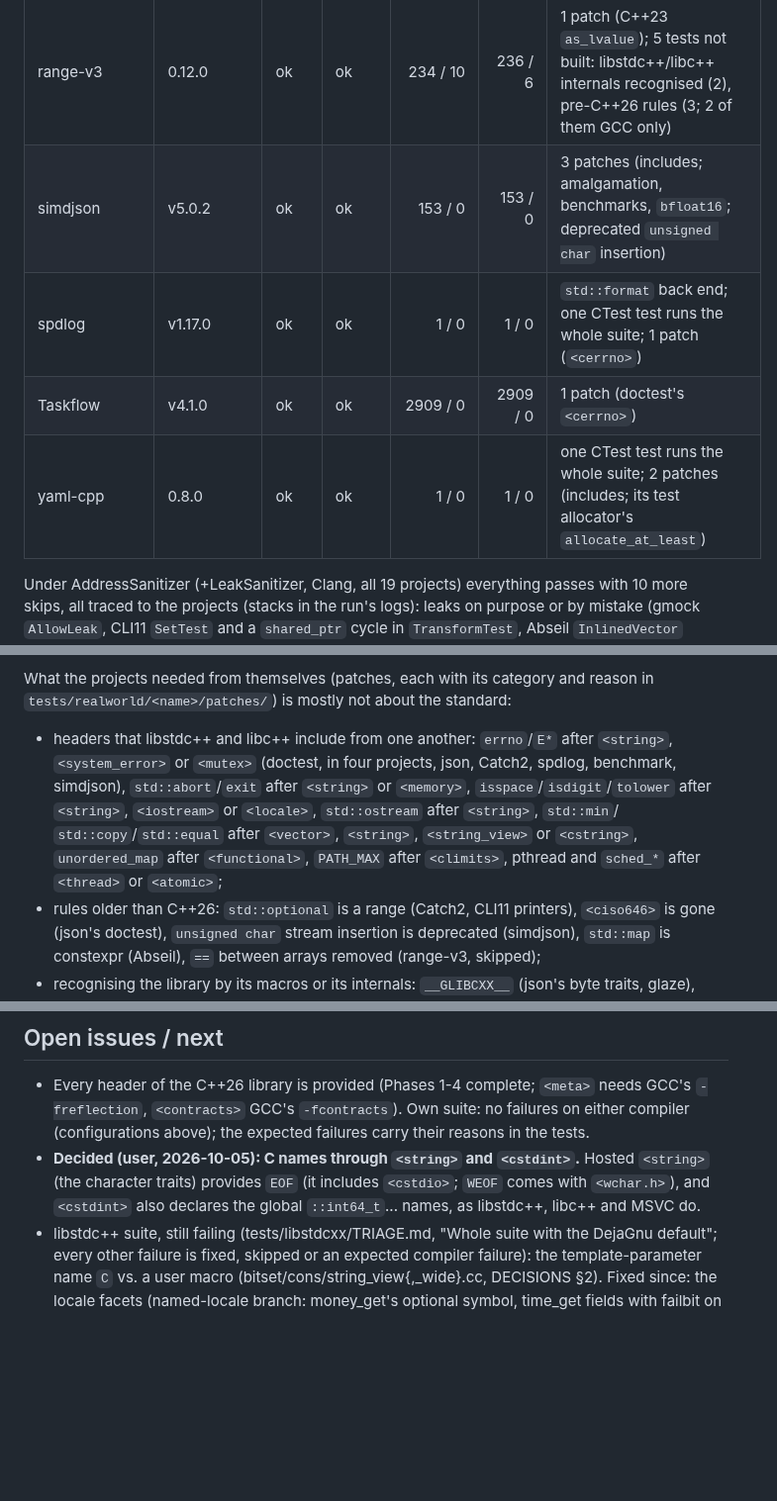
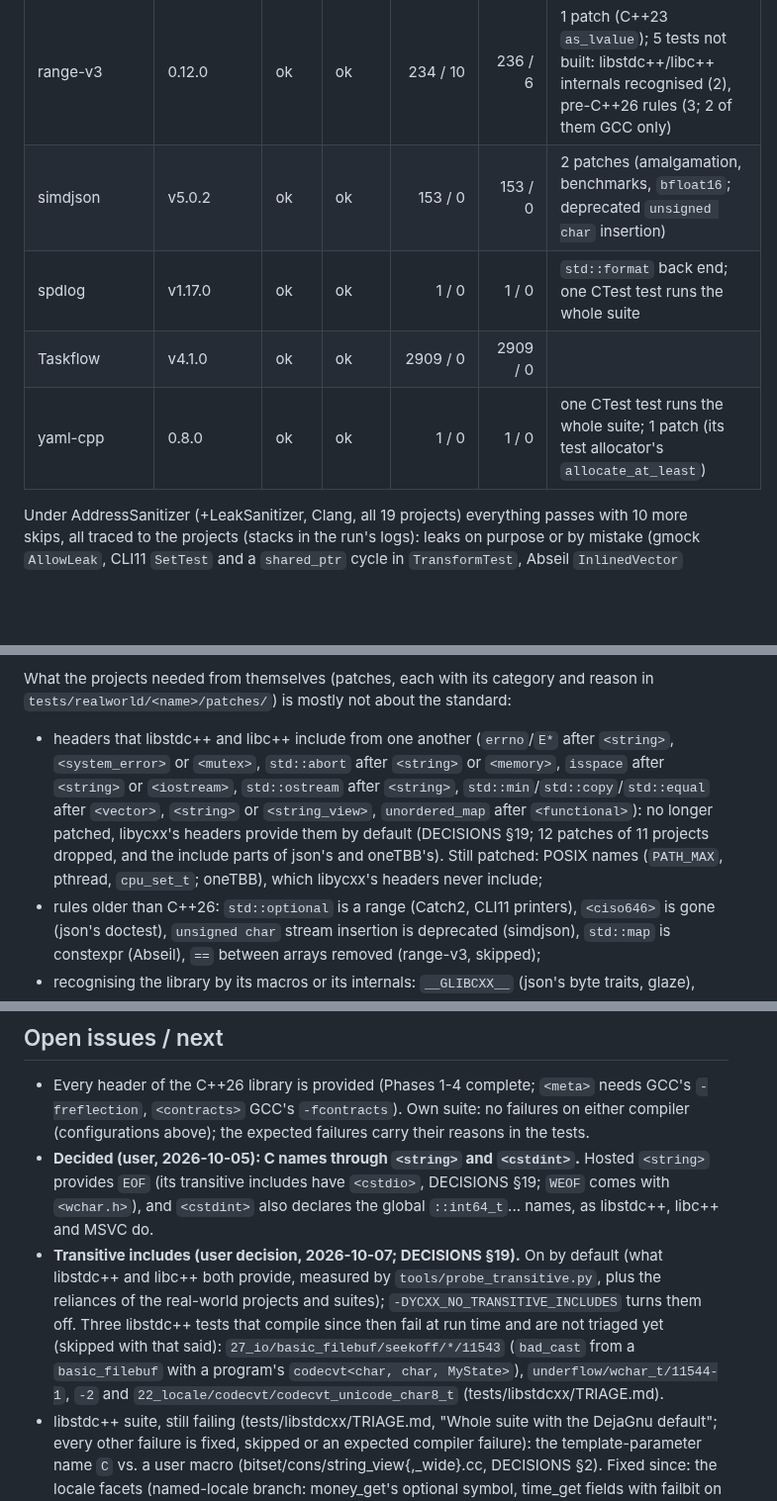
Before and after one commit to yrashk/libycxx, a Markdown page: STATUS.md, 3 parts joined by grey strips. Shown at 99% size. Rendered like a GitHub page; blank space fills up the shorter version.

```diff
--- a/STATUS.md
+++ b/STATUS.md
@@ -496,8 +498,8 @@ may be a whole suite (spdlog, libcoro, yaml-cpp: one binary each; taskflow: one
 | range-v3 | 0.12.0 | ok | ok | 234 / 10 | 236 / 6 | 1 patch (C++23 `as_lvalue`); 5 tests not built: libstdc++/libc++ internals recognised (2), pre-C++26 rules (3; 2 of them GCC only) |
-| simdjson | v5.0.2 | ok | ok | 153 / 0 | 153 / 0 | 3 patches (includes; amalgamation, benchmarks, `bfloat16`; deprecated `unsigned char` insertion) |
-| spdlog | v1.17.0 | ok | ok | 1 / 0 | 1 / 0 | `std::format` back end; one CTest test runs the whole suite; 1 patch (`<cerrno>`) |
-| Taskflow | v4.1.0 | ok | ok | 2909 / 0 | 2909 / 0 | 1 patch (doctest's `<cerrno>`) |
-| yaml-cpp | 0.8.0 | ok | ok | 1 / 0 | 1 / 0 | one CTest test runs the whole suite; 2 patches (includes; its test allocator's `allocate_at_least`) |
+| simdjson | v5.0.2 | ok | ok | 153 / 0 | 153 / 0 | 2 patches (amalgamation, benchmarks, `bfloat16`; deprecated `unsigned char` insertion) |
+| spdlog | v1.17.0 | ok | ok | 1 / 0 | 1 / 0 | `std::format` back end; one CTest test runs the whole suite |
+| Taskflow | v4.1.0 | ok | ok | 2909 / 0 | 2909 / 0 |  |
+| yaml-cpp | 0.8.0 | ok | ok | 1 / 0 | 1 / 0 | one CTest test runs the whole suite; 1 patch (its test allocator's `allocate_at_least`) |
 
 Under AddressSanitizer (+LeakSanitizer, Clang, all 19 projects) everything passes with 10 more
 skips, all traced to the projects (stacks in the run's logs): leaks on purpose or by mistake
@@ -528,13 +530,13 @@ What the projects found in libycxx (each fixed with an own test):
 
 What the projects needed from themselves (patches, each with its category and reason in
 `tests/realworld/<name>/patches/`) is mostly not about the standard:
-- headers that libstdc++ and libc++ include from one another: `errno`/`E*` after `<string>`,
-  `<system_error>` or `<mutex>` (doctest, in four projects, json, Catch2, spdlog, benchmark,
-  simdjson), `std::abort`/`exit` after `<string>` or `<memory>`, `isspace`/`isdigit`/`tolower`
-  after `<string>`, `<iostream>` or `<locale>`, `std::ostream` after `<string>`, `std::min`/
-  `std::copy`/`std::equal` after `<vector>`, `<string>`, `<string_view>` or `<cstring>`,
-  `unordered_map` after `<functional>`, `PATH_MAX` after `<climits>`, pthread and `sched_*` after
-  `<thread>` or `<atomic>`;
+- headers that libstdc++ and libc++ include from one another (`errno`/`E*` after `<string>`,
+  `<system_error>` or `<mutex>`, `std::abort` after `<string>` or `<memory>`, `isspace` after
+  `<string>` or `<iostream>`, `std::ostream` after `<string>`, `std::min`/`std::copy`/`std::equal`
+  after `<vector>`, `<string>` or `<string_view>`, `unordered_map` after `<functional>`): no
+  longer patched, libycxx's headers provide them by default (DECISIONS §19; 12 patches of 11
+  projects dropped, and the include parts of json's and oneTBB's). Still patched: POSIX names (`PATH_MAX`, pthread, `cpu_set_t`; oneTBB), which
+  libycxx's headers never include;
 - rules older than C++26: `std::optional` is a range (Catch2, CLI11 printers), `<ciso646>` is
   gone (json's doctest), `unsigned char` stream insertion is deprecated (simdjson), `std::map` is
   constexpr (Abseil), `==` between arrays removed (range-v3, skipped);
@@ -1511,8 +1513,15 @@ levels: 29.7 s -> 0.01 s; libstdc++ 8.6 s). Remaining above 1.5x: deque push at
   `-freflection`, `<contracts>` GCC's `-fcontracts`). Own suite: no failures on either compiler (configurations above); the expected
   failures carry their reasons in the tests.
 - **Decided (user, 2026-10-05): C names through `<string>` and `<cstdint>`.** Hosted `<string>`
-  (the character traits) provides `EOF` (it includes `<cstdio>`; `WEOF` comes with `<wchar.h>`),
+  provides `EOF` (its transitive includes have `<cstdio>`, DECISIONS §19; `WEOF` comes with `<wchar.h>`),
   and `<cstdint>` also declares the global `::int64_t`... names, as libstdc++, libc++ and MSVC do.
+- **Transitive includes (user decision, 2026-10-07; DECISIONS §19).** On by default (what
+  libstdc++ and libc++ both provide, measured by `tools/probe_transitive.py`, plus the reliances
+  of the real-world projects and suites); `-DYCXX_NO_TRANSITIVE_INCLUDES` turns them off. Three
+  libstdc++ tests that compile since then fail at run time and are not triaged yet (skipped with
+  that said): `27_io/basic_filebuf/seekoff/*/11543` (`bad_cast` from a `basic_filebuf` with a
+  program's `codecvt<char, char, MyState>`), `underflow/wchar_t/11544-1`, `-2` and
+  `22_locale/codecvt/codecvt_unicode_char8_t` (tests/libstdcxx/TRIAGE.md).
 - libstdc++ suite, still failing (tests/libstdcxx/TRIAGE.md, "Whole suite with the DejaGnu
   default"; every other failure is fixed, skipped or an expected compiler failure): the
   template-parameter name `C` vs. a user macro (bitset/cons/string_view{,_wide}.cc, DECISIONS §2).
```
Also changed, not shown: other parts of STATUS.md (+12 -10 lines).
